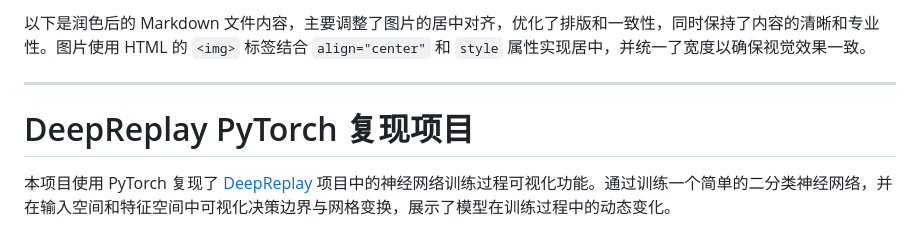
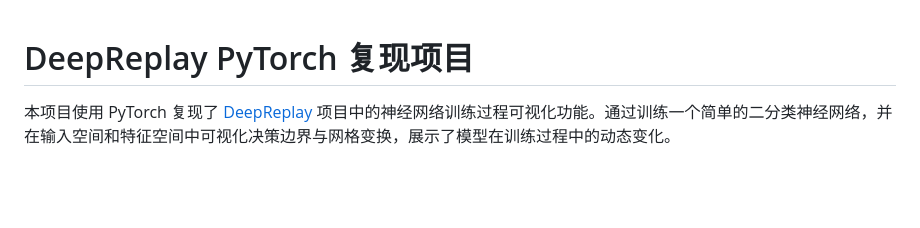
Before and after one commit to SaiWang-Neo/Deepreplay, a Markdown page: README.md, the part around the change. Drawn GitHub-style; blank space fills up the shorter version.

```diff
--- a/README.md
+++ b/README.md
@@ -1,6 +1,4 @@
-以下是润色后的 Markdown 文件内容，主要调整了图片的居中对齐，优化了排版和一致性，同时保持了内容的清晰和专业性。图片使用 HTML 的 `<img>` 标签结合 `align="center"` 和 `style` 属性实现居中，并统一了宽度以确保视觉效果一致。
 
----
 
 # DeepReplay PyTorch 复现项目
 
```
